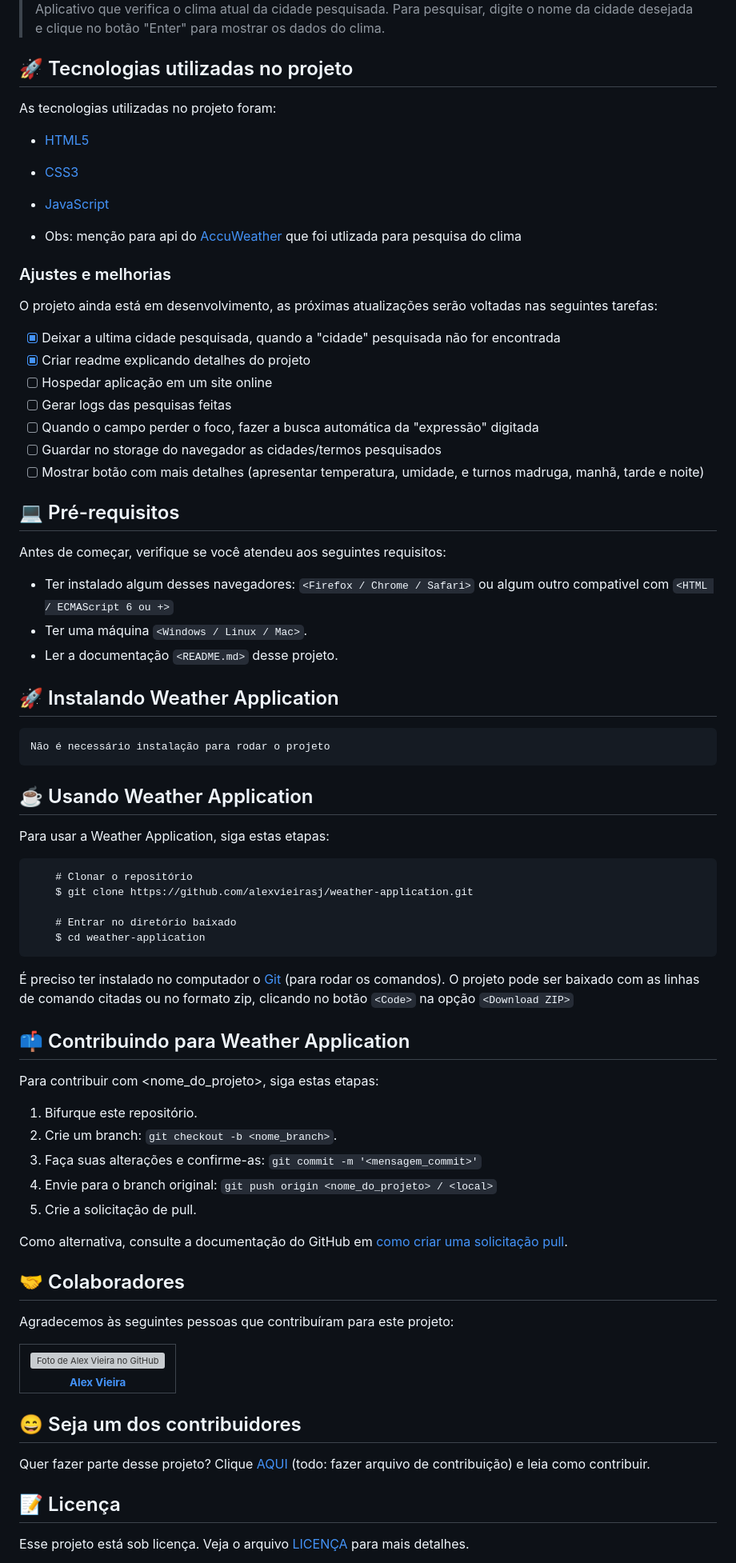
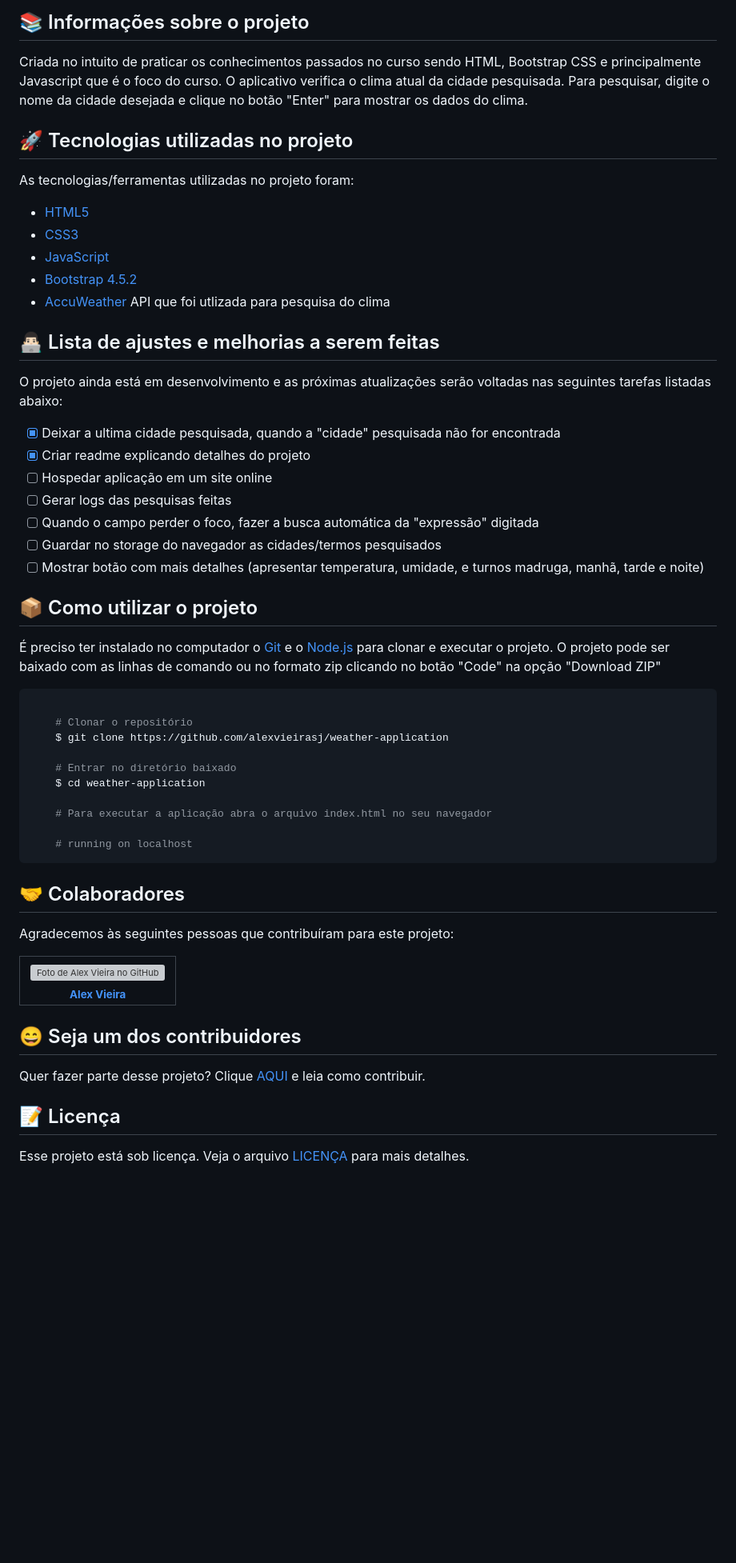
Before and after one commit to alexvieirasj/weather-application, a Markdown page: README.md, the part around one of its changes. Shown at 80% size. Drawn GitHub-style; blank space fills up the shorter version; grey boxes are pictures that could not be loaded.

Commit message:
📚 docs: Atualização do README

````diff
--- a/README.md
+++ b/README.md
@@ -12,19 +12,21 @@
 
-> Aplicativo que verifica o clima atual da cidade pesquisada. Para pesquisar, digite o nome da cidade desejada e clique no botão "Enter" para mostrar os dados do clima.
+## 📚 Informações sobre o projeto
+
+Criada no intuito de praticar os conhecimentos passados no curso sendo HTML, Bootstrap CSS e principalmente Javascript que é o foco do curso. O aplicativo verifica o clima atual da cidade pesquisada. Para pesquisar, digite o nome da cidade desejada e clique no botão "Enter" para mostrar os dados do clima.
 
 ## :rocket: Tecnologias utilizadas no projeto
 
-As tecnologias utilizadas no projeto foram:
+As tecnologias/ferramentas utilizadas no projeto foram:
 
 - [HTML5](https://developer.mozilla.org/en-US/docs/Web/Guide/HTML/HTML5)
 - [CSS3](https://developer.mozilla.org/en-US/docs/Web/CSS)
 - [JavaScript](https://developer.mozilla.org/en-US/docs/Web/JavaScript)
+- [Bootstrap 4.5.2](https://getbootstrap.com/docs/4.3/getting-started/introduction/)
+- [AccuWeather](https://www.accuweather.com/) API que foi utlizada para pesquisa do clima
 
-- Obs: menção para api do [AccuWeather](https://www.accuweather.com/) que foi utlizada para pesquisa do clima
+## 👨🏻‍💻 Lista de ajustes e melhorias a serem feitas
 
-### Ajustes e melhorias
-
-O projeto ainda está em desenvolvimento, as próximas atualizações serão voltadas nas seguintes tarefas:
+O projeto ainda está em desenvolvimento e as próximas atualizações serão voltadas nas seguintes tarefas listadas abaixo:
 
 - [x] Deixar a ultima cidade pesquisada, quando a "cidade" pesquisada não for encontrada
 - [x] Criar readme explicando detalhes do projeto
@@ -34,45 +36,22 @@ O projeto ainda está em desenvolvimento, as próximas atualizações serão vol
 - [ ] Guardar no storage do navegador as cidades/termos pesquisados
 - [ ] Mostrar botão com mais detalhes (apresentar temperatura, umidade, e turnos madruga, manhã, tarde e noite)
 
-## 💻 Pré-requisitos
+## :package: Como utilizar o projeto
 
-Antes de começar, verifique se você atendeu aos seguintes requisitos:
-<!---Estes são apenas requisitos de exemplo. Adicionar, duplicar ou remover conforme necessário--->
-* Ter instalado algum desses navegadores: `<Firefox / Chrome / Safari>` ou algum outro compativel com `<HTML / ECMAScript 6 ou +>`
-* Ter uma máquina `<Windows / Linux / Mac>`.
-* Ler a documentação `<README.md>` desse projeto.
+É preciso ter instalado no computador o [Git](https://git-scm.com) e o [Node.js](https://nodejs.org/) para clonar e executar o projeto. O projeto pode ser baixado com as linhas de comando ou no formato zip clicando no botão "Code" na opção "Download ZIP"
 
-## 🚀 Instalando Weather Application
+```bash
 
-```
-Não é necessário instalação para rodar o projeto
-```
-
-## ☕ Usando Weather Application
-
-Para usar a Weather Application, siga estas etapas:
-
-```
     # Clonar o repositório
-    $ git clone https://github.com/alexvieirasj/weather-application.git
+    $ git clone https://github.com/alexvieirasj/weather-application
 
     # Entrar no diretório baixado
     $ cd weather-application
+
+    # Para executar a aplicação abra o arquivo index.html no seu navegador
+
+    # running on localhost
 ```
-
-É preciso ter instalado no computador o [Git](https://git-scm.com) (para rodar os comandos). O projeto pode ser baixado com as linhas de comando citadas ou no formato zip, clicando no botão `<Code>` na opção `<Download ZIP>`
-
-## 📫 Contribuindo para Weather Application
-<!---Se o seu README for longo ou se você tiver algum processo ou etapas específicas que deseja que os contribuidores sigam, considere a criação de um arquivo CONTRIBUTING.md separado--->
-Para contribuir com <nome_do_projeto>, siga estas etapas:
-
-1. Bifurque este repositório.
-2. Crie um branch: `git checkout -b <nome_branch>`.
-3. Faça suas alterações e confirme-as: `git commit -m '<mensagem_commit>'`
-4. Envie para o branch original: `git push origin <nome_do_projeto> / <local>`
-5. Crie a solicitação de pull.
-
-Como alternativa, consulte a documentação do GitHub em [como criar uma solicitação pull](https://help.github.com/en/github/collaborating-with-issues-and-pull-requests/creating-a-pull-request).
 
 ## 🤝 Colaboradores
 
@@ -91,10 +70,9 @@ Agradecemos às seguintes pessoas que contribuíram para este projeto:
   </tr>
 </table>
 
-
 ## 😄 Seja um dos contribuidores<br>
 
-Quer fazer parte desse projeto? Clique [AQUI](CONTRIBUTING.md) (todo: fazer arquivo de contribuição) e leia como contribuir.
+Quer fazer parte desse projeto? Clique [AQUI](CONTRIBUTING.md) e leia como contribuir.
 
 ## 📝 Licença
 
````
Also changed, not shown: other parts of README.md (+10 -10 lines).
